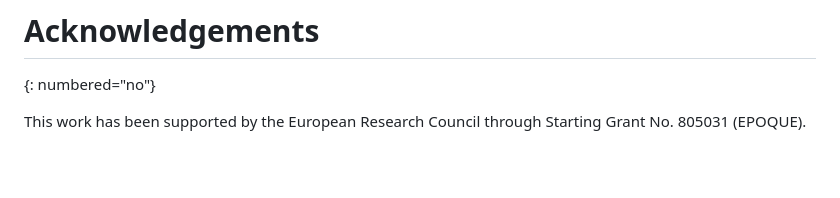
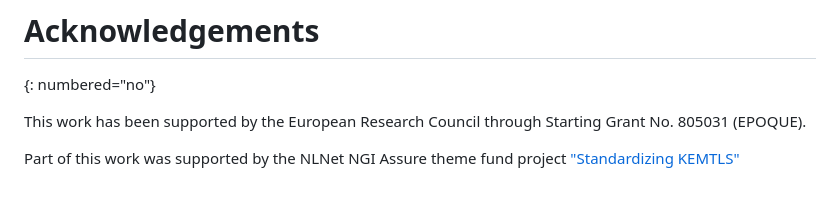
Before and after one commit to kemtls/draft-celi-wiggers-tls-authkem, a Markdown page: draft-wiggers-tls-authkem-psk.md, the part around the change. Drawn GitHub-style; blank space fills up the shorter version.

Commit message:
Acknowledge NLNet funding

```diff
--- a/draft-wiggers-tls-authkem-psk.md
+++ b/draft-wiggers-tls-authkem-psk.md
@@ -846,3 +846,6 @@ negotiated AuthKEM.
 
 This work has been supported by the European Research Council through Starting
 Grant No. 805031 (EPOQUE).
+
+Part of this work was supported by the NLNet NGI Assure theme fund project
+["Standardizing KEMTLS"](https://nlnet.nl/project/KEMTLS/)
```
Also changed, not shown: 1 other file.
